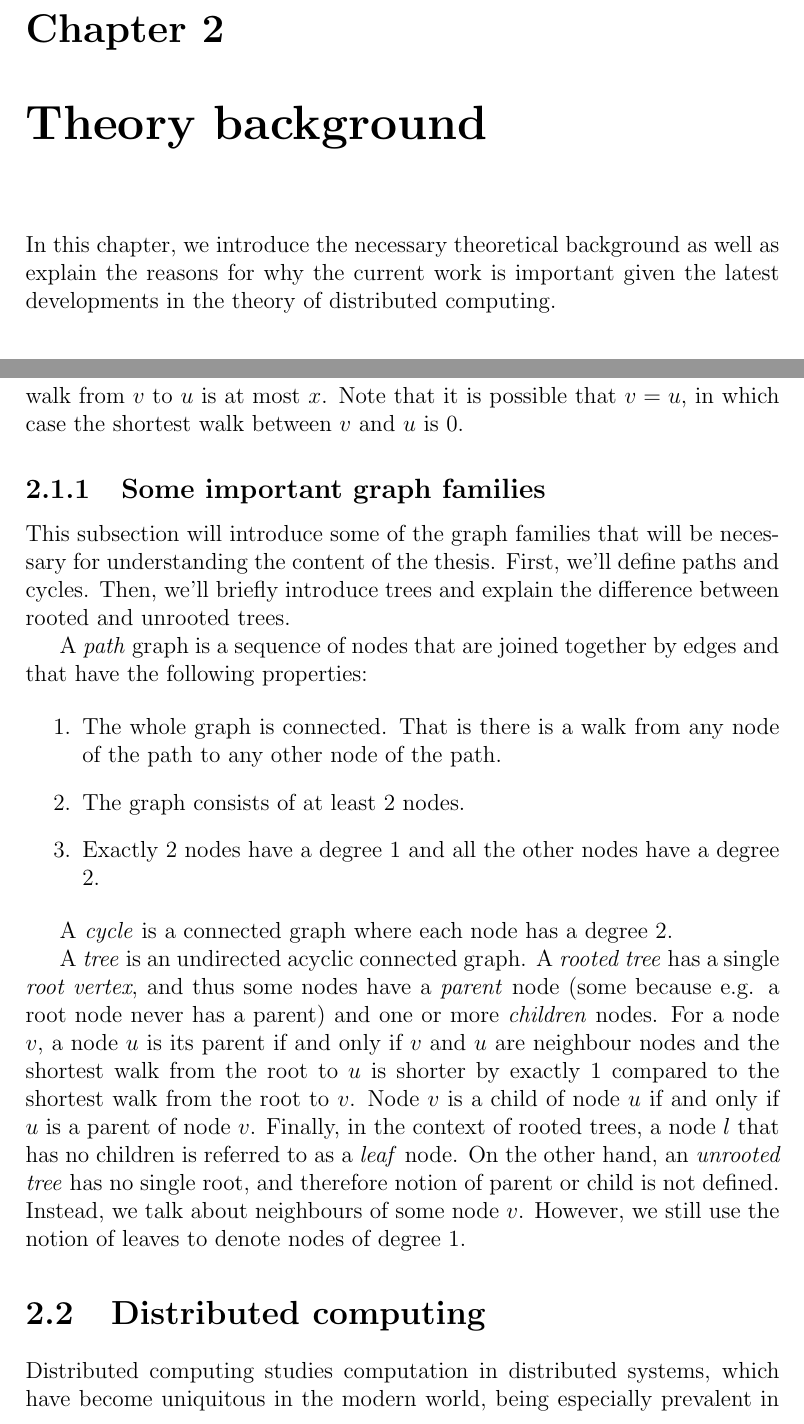
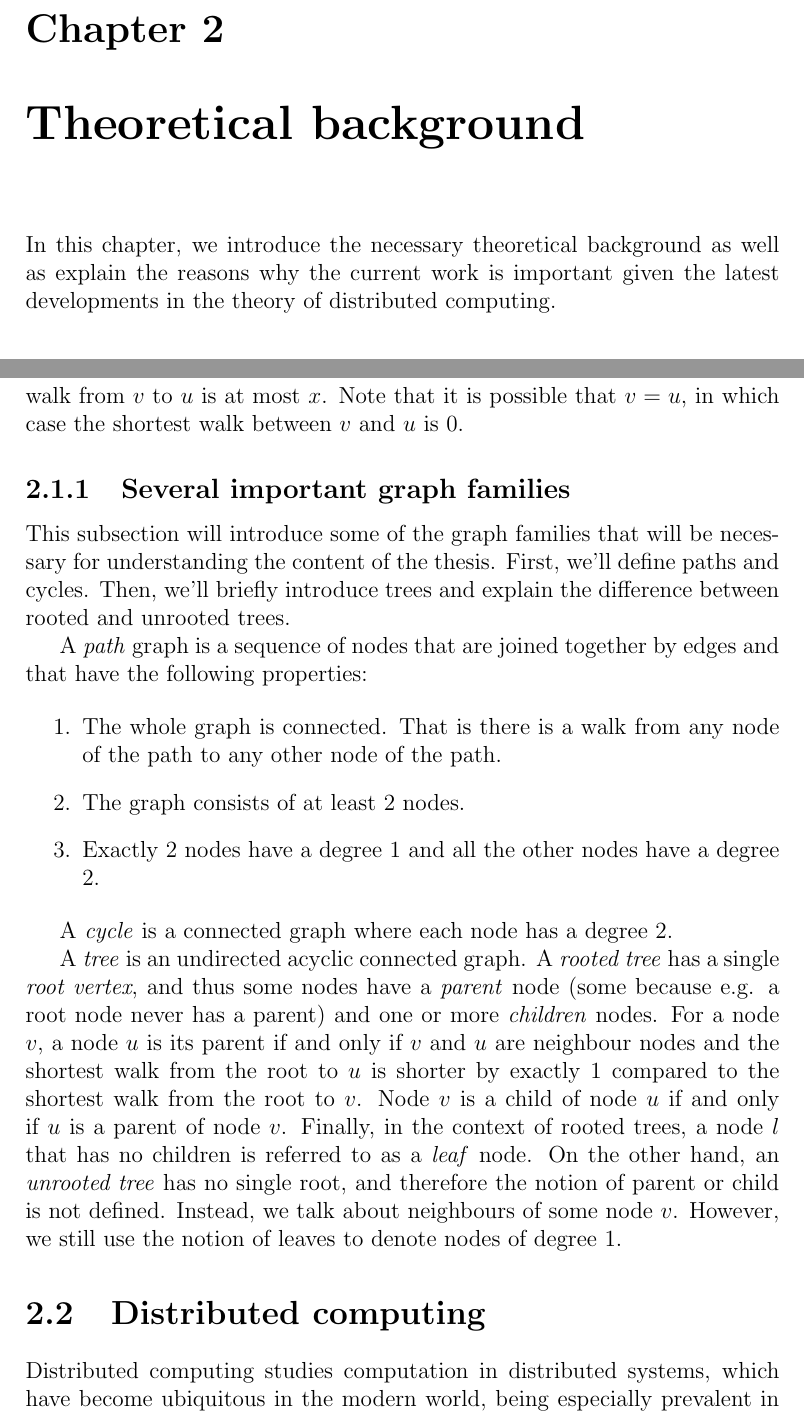
Before and after one commit to AleksTeresh/lcl-classifier, a LaTeX thesis (report/thesis-example.tex, which reads report/2background.tex): two parts of pages 9 and 11 of 32, joined at a grey line, cut so that both start at the same text. Compiled offline with pdfLaTeX.

Commit message:
Grammar fixes

```diff
--- a/report/2background.tex
+++ b/report/2background.tex
@@ -1,8 +1,8 @@
-\chapter{Theory background}
+\chapter{Theoretical background}
 \label{chapter:background}
 
 In this chapter, we introduce the necessary theoretical background as well as
-explain the reasons for why the current work is important given the latest
+explain the reasons why the current work is important given the latest
 developments in the theory of distributed computing.
 
 \section{Graphs}
@@ -11,6 +11,6 @@ This section will outline the necessary theory background on graphs.
 Most of the notation related graph theoretic concepts in the current
-section and in the rest of the thesis will follow that of a
-recent introductory textbook on distributed algorithms~\cite{Hirvonen2020},
+section and in the rest of the thesis will follow that of
+a recent introductory textbook on distributed algorithms~\cite{Hirvonen2020},
 unless specified otherwise.
 
 A \emph{graph} is a pair $G = (V, E)$, where $V$ denotes the set of all \emph{vertices}
@@ -86,7 +86,7 @@ all such nodes $u \in V$ that there exists a walk between $v$ and $u$ and
 the shortest walk from $v$ to $u$ is at most $x$. Note that it is possible that
 $v = u$, in which case the shortest walk between $v$ and $u$ is 0.
 
-\subsection{Some important graph families}
+\subsection{Several important graph families}
 
 This subsection will introduce some of the graph families that will be necessary
 for understanding the content of the thesis. First, we'll define paths and cycles.
@@ -115,14 +115,14 @@ neighbour nodes and the shortest walk from the root to $u$ is shorter by exactly
 1 compared to the shortest walk from the root to $v$. Node $v$ is a child of node
 $u$ if and only if $u$ is a parent of node $v$. Finally, in the context of rooted trees,
 a node $l$ that has no children is referred to as a \emph{leaf} node.
-On the other hand, an \emph{unrooted tree} has no single root, and therefore notion of parent
+On the other hand, an \emph{unrooted tree} has no single root, and therefore the notion of parent
 or child is not defined. Instead, we talk about neighbours of some node $v$. However, we
 still use the notion of leaves to denote nodes of degree 1.
 
 \section{Distributed computing}
 
 Distributed computing studies computation in distributed systems, which
-have become uniquitous in the modern world, being especially prevalent
+have become ubiquitous in the modern world, being especially prevalent
 in the field technology~\cite{Attiya2004}.
 A distributed system consists of a number of relatively independent
 computing modules, which usually need to cooperate in order to
```
Also changed, not shown: report/2background.tex (6 more changed lines).
